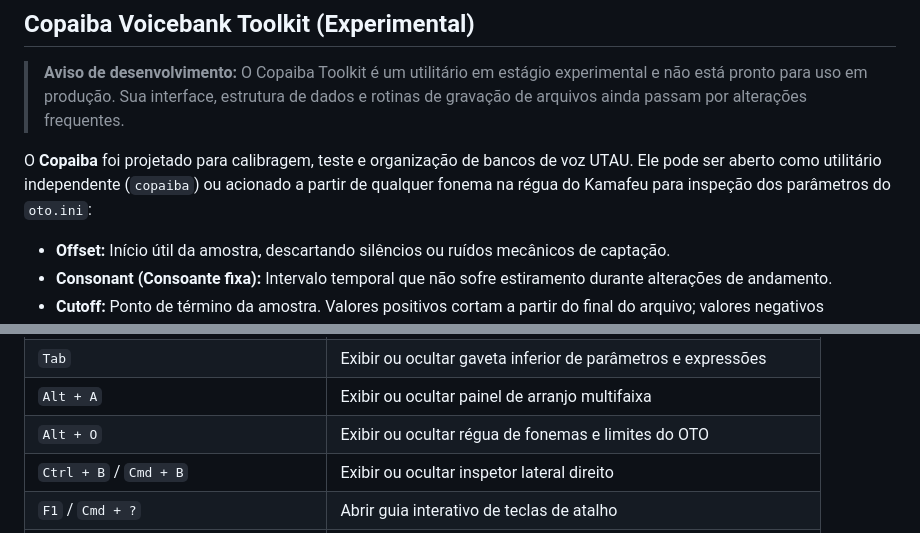
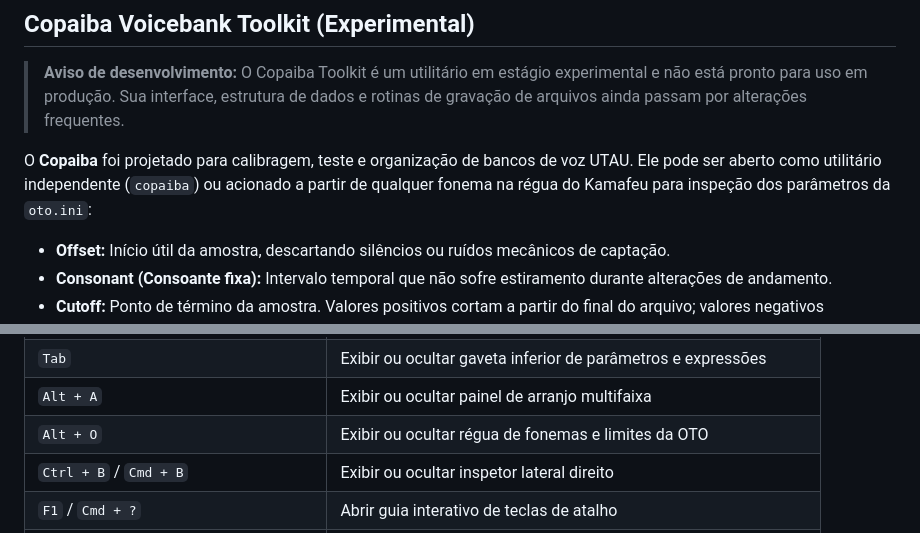
Before and after one commit to studiopomar/kamafeu, a Markdown page: README.md, 2 parts joined by grey strips. Drawn GitHub-style.

Commit message:
docs: ajustar concordancia de genero para 'a oto.ini' / 'da oto.ini' e [skip ci]

```diff
--- a/README.md
+++ b/README.md
@@ -152,7 +152,7 @@ O Kamafeu Studio permite alternar entre o pipeline nativo de processamento e fer
 
 > **Aviso de desenvolvimento:** O Copaiba Toolkit é um utilitário em estágio experimental e não está pronto para uso em produção. Sua interface, estrutura de dados e rotinas de gravação de arquivos ainda passam por alterações frequentes.
 
-O **Copaiba** foi projetado para calibragem, teste e organização de bancos de voz UTAU. Ele pode ser aberto como utilitário independente (`copaiba`) ou acionado a partir de qualquer fonema na régua do Kamafeu para inspeção dos parâmetros do `oto.ini`:
+O **Copaiba** foi projetado para calibragem, teste e organização de bancos de voz UTAU. Ele pode ser aberto como utilitário independente (`copaiba`) ou acionado a partir de qualquer fonema na régua do Kamafeu para inspeção dos parâmetros da `oto.ini`:
 
 - **Offset:** Início útil da amostra, descartando silêncios ou ruídos mecânicos de captação.
 - **Consonant (Consoante fixa):** Intervalo temporal que não sofre estiramento durante alterações de andamento.
@@ -388,7 +388,7 @@ No macOS, utilize a tecla `Cmd` no lugar de `Ctrl`.
 | `Ctrl + L` / `Cmd + L` | Exibir ou ocultar janela de log em tempo real do motor de áudio |
 | `Tab` | Exibir ou ocultar gaveta inferior de parâmetros e expressões |
 | `Alt + A` | Exibir ou ocultar painel de arranjo multifaixa |
-| `Alt + O` | Exibir ou ocultar régua de fonemas e limites do OTO |
+| `Alt + O` | Exibir ou ocultar régua de fonemas e limites da OTO |
 | `Ctrl + B` / `Cmd + B` | Exibir ou ocultar inspetor lateral direito |
 | `F1` / `Cmd + ?` | Abrir guia interativo de teclas de atalho |
 | `F11` | Alternar modo de tela cheia |
```
Also changed, not shown: mapa_de_arquivos_do_projeto.md (+3 -3 lines).
